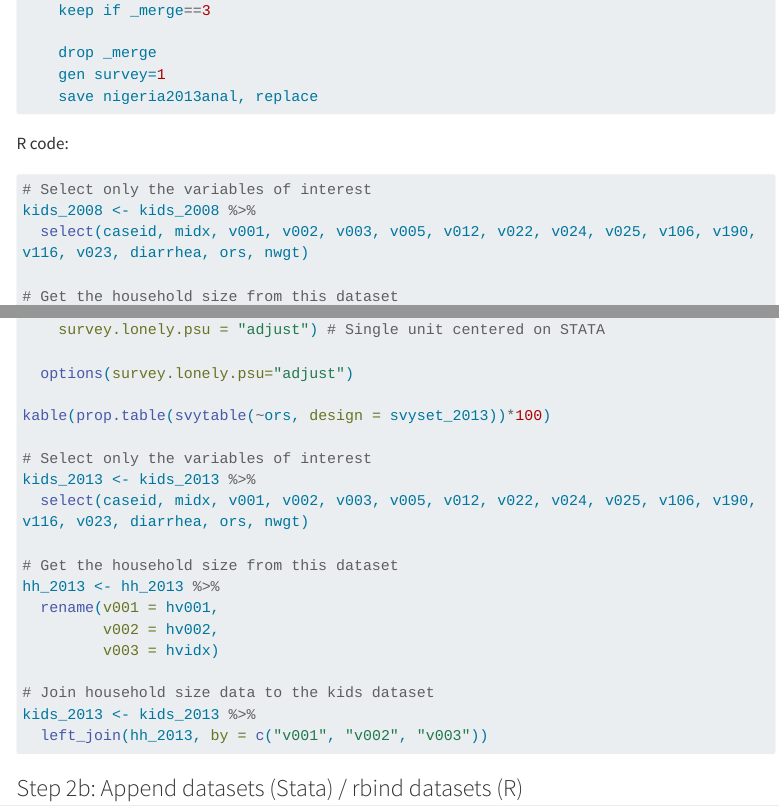
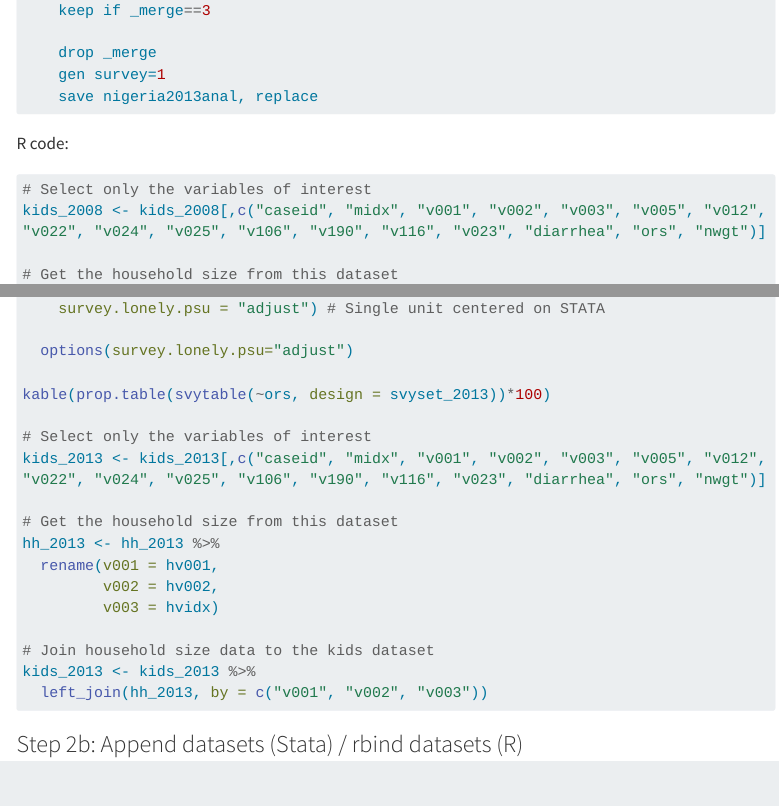
Before and after one commit to emilybrownwilson/mpie_lecture8, a Quarto document (index.qmd): the page in a window 1100 px wide, from 3720 px down, and a second part further down, joined at a grey line. Rendered offline with R 4.5, knitr and Pandoc in place of Quarto, with nearby package versions; menus at the side of the page are left out; long lines of code are wrapped.

Commit message:
R bug fix 6

````diff
--- a/index.qmd
+++ b/index.qmd
@@ -179,8 +179,7 @@ Stata code:
 R code:
 ```{r, eval=FALSE}
 # Select only the variables of interest
-kids_2008 <- kids_2008 %>%
-  select(caseid, midx, v001, v002, v003, v005, v012, v022, v024, v025, v106, v190, v116, v023, diarrhea, ors, nwgt)
+kids_2008 <- kids_2008[,c("caseid", "midx", "v001", "v002", "v003", "v005", "v012", "v022", "v024", "v025", "v106", "v190", "v116", "v023", "diarrhea", "ors", "nwgt")]
 
 # Get the household size from this dataset
 hh_2008 <- hh_2008 %>%
@@ -234,8 +233,7 @@ svyset_2013 <- svydesign(
 kable(prop.table(svytable(~ors, design = svyset_2013))*100)
 
 # Select only the variables of interest
-kids_2013 <- kids_2013 %>%
-  select(caseid, midx, v001, v002, v003, v005, v012, v022, v024, v025, v106, v190, v116, v023, diarrhea, ors, nwgt)
+kids_2013 <- kids_2013[,c("caseid", "midx", "v001", "v002", "v003", "v005", "v012", "v022", "v024", "v025", "v106", "v190", "v116", "v023", "diarrhea", "ors", "nwgt")]
 
 # Get the household size from this dataset
 hh_2013 <- hh_2013 %>%
````
